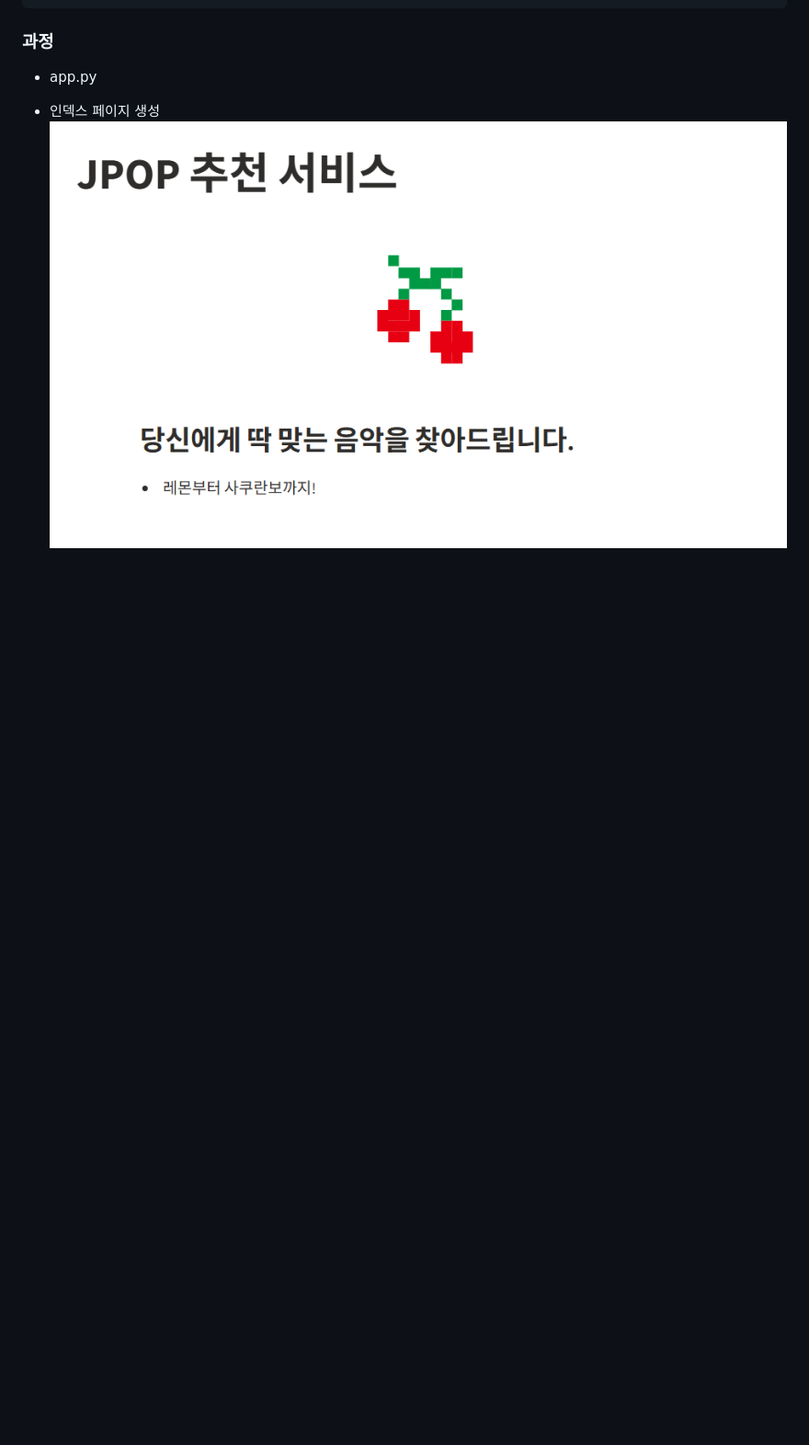
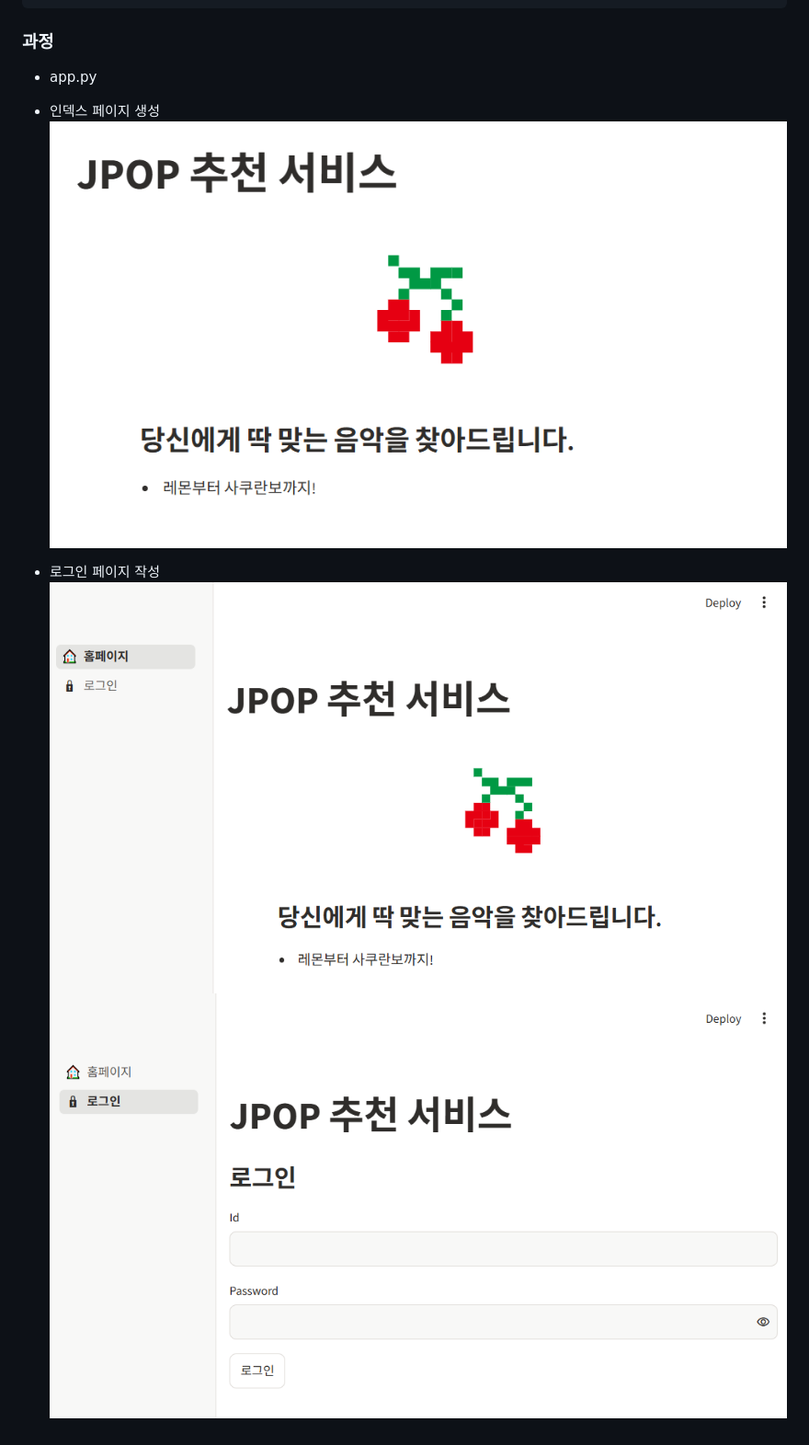
Before and after one commit to seonzero/recommend_service, a Markdown page: readme.md, the part around the change. Shown at 92% size. GitHub-like rendering; pictures changed too: readme_image/login_page_1.png (added), readme_image/login_page_2.png (added); blank space fills up the shorter version.

```diff
--- a/readme.md
+++ b/readme.md
@@ -20,3 +20,7 @@ pip install -r requirements.txt
 
 - 인덱스 페이지 생성
 ![인덱스페이지](readme_image/index_page.png)
+
+- 로그인 페이지 작성
+![alt text](readme_image/login_page_1.png)
+![alt text](readme_image/login_page_2.png)
```
Also changed, not shown: 2 other files.
